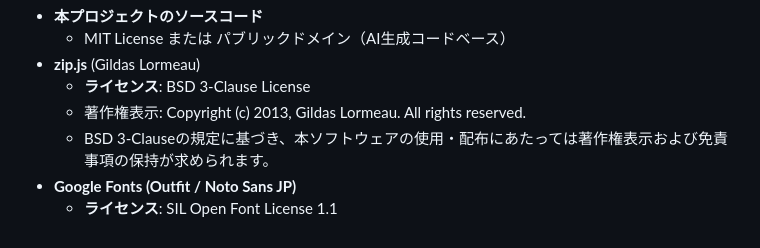
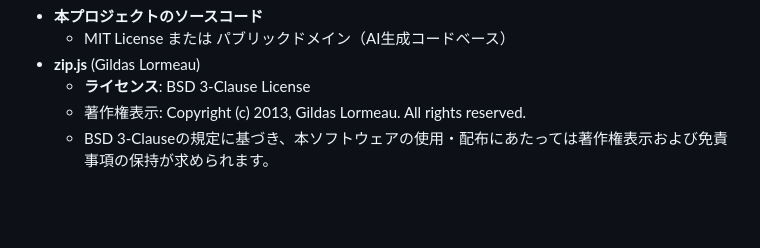
Before and after one commit to taniguchitomoya/kouzu-xml-viewer, a Markdown page: README.md, the part around the change. Drawn GitHub-style; blank space fills up the shorter version.

```diff
--- a/README.md
+++ b/README.md
@@ -93,5 +93,3 @@
   - **ライセンス**: BSD 3-Clause License
   - 著作権表示: Copyright (c) 2013, Gildas Lormeau. All rights reserved.
   - BSD 3-Clauseの規定に基づき、本ソフトウェアの使用・配布にあたっては著作権表示および免責事項の保持が求められます。
-- **Google Fonts (Outfit / Noto Sans JP)**
-  - **ライセンス**: SIL Open Font License 1.1
```
